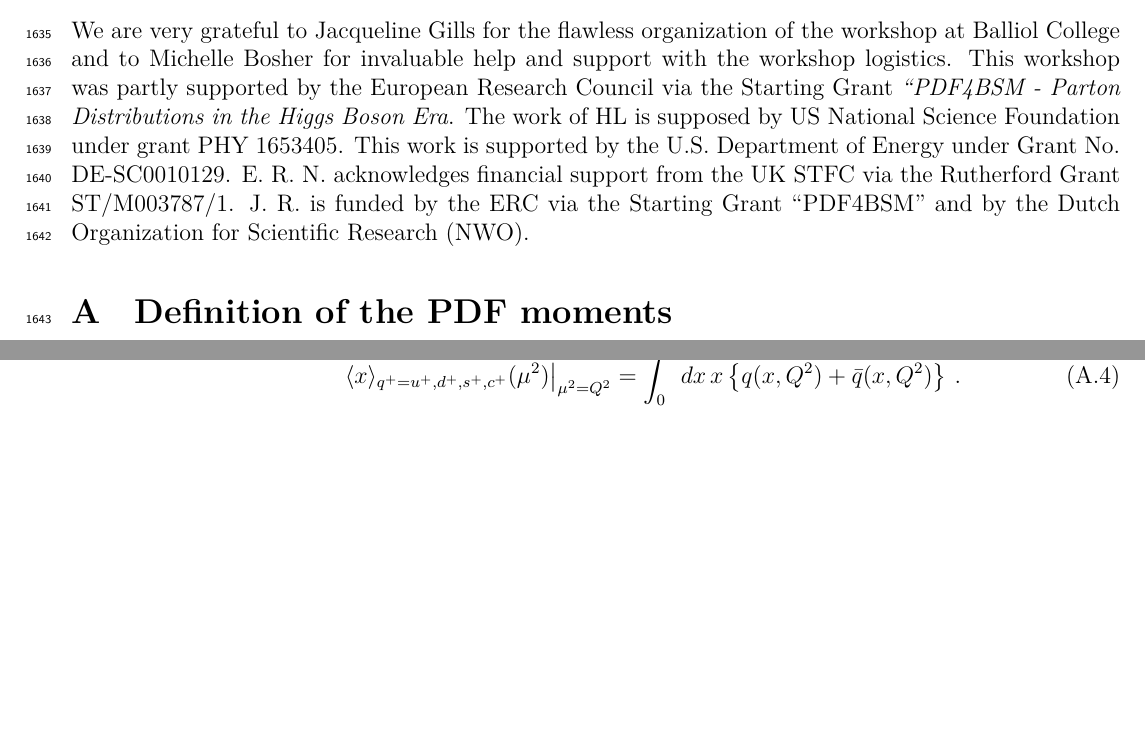
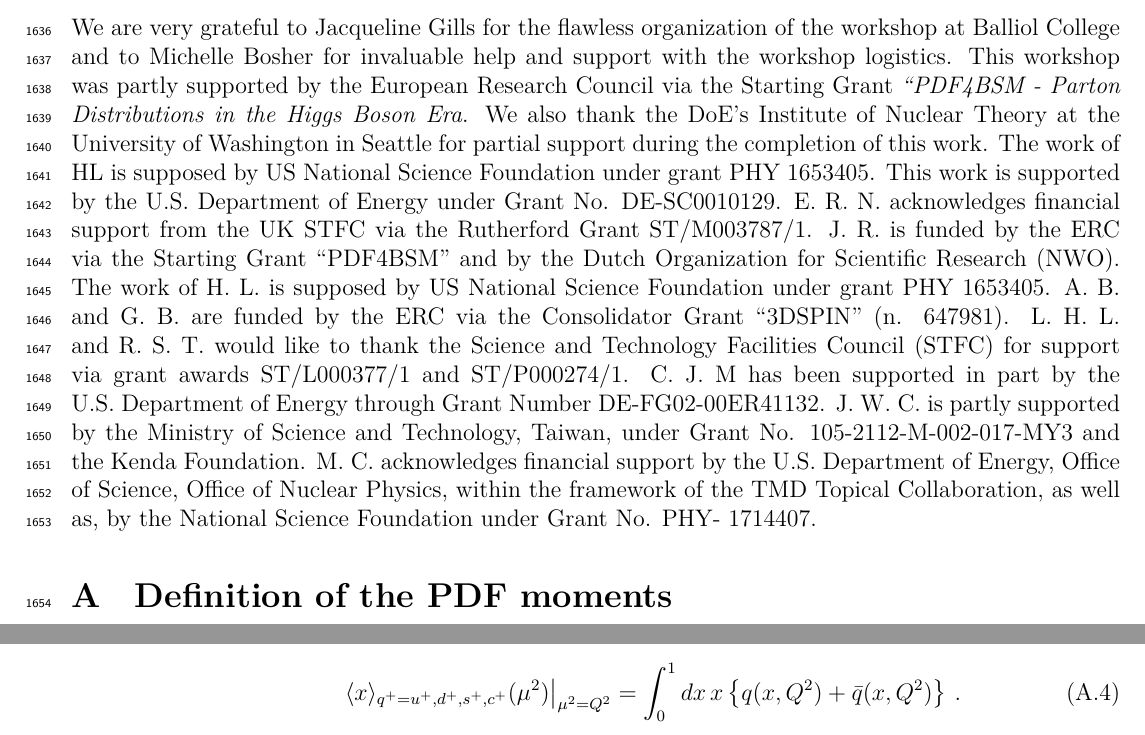
Before and after one commit to juanrojochacon/PDFLattice2017, a LaTeX document (whitepaper/PDFLattice2017.tex, which reads whitepaper/sec-outlook.tex): two parts of pages 55 and 56 of 80, joined at a grey line, cut so that both start at the same text, the shorter picture padded with empty space. Compiled offline with XeLaTeX.

Commit message:
added acknowledgements

```diff
--- a/whitepaper/sec-outlook.tex
+++ b/whitepaper/sec-outlook.tex
@@ -103,6 +102,9 @@ This workshop was partly supported by the European Research Council via
 the Starting Grant {\it ``PDF4BSM - Parton Distributions in the
   Higgs Boson Era}.
 %
+We also thank the DoE's Institute of Nuclear Theory at the University of Washington
+in Seattle for partial support during the completion of this work.
+%
 The work of HL is supposed by US National Science Foundation
 under grant PHY 1653405.
 %
@@ -114,3 +116,20 @@ UK STFC via the Rutherford Grant ST/M003787/1.
 %
 J.~R. is funded by the ERC via the Starting Grant ``PDF4BSM'' and by the
 Dutch Organization for Scientific Research (NWO).
+%
+The work of H.~L. is supposed by US National Science Foundation under grant PHY 1653405.
+%
+A.~B. and G.~B. are funded by the ERC via the Consolidator
+Grant “3DSPIN” (n. 647981).
+%
+L.~H.~L. and R.~S.~T. would like to thank the Science and Technology Facilities Council
+(STFC) for support via grant awards ST/L000377/1 and ST/P000274/1.
+%
+C.~J.~M has been supported in part by the U.S.~Department of Energy through
+Grant Number DE-FG02-00ER41132.
+%
+J.~W.~C. is partly supported by the Ministry of Science and Technology, Taiwan,
+under Grant No. 105-2112-M-002-017-MY3 and the Kenda Foundation.
+%
+M.~C. acknowledges financial support by the U.S. Department of Energy, Office of Science, Office of Nuclear Physics, within the framework of the TMD Topical Collaboration, as well as,
+by the National Science Foundation under Grant No. PHY- 1714407.
```
Also changed, not shown: whitepaper/PDFLattice2017.tex (+4 -4 lines), whitepaper/sec-outlook.tex (1 more changed lines).
